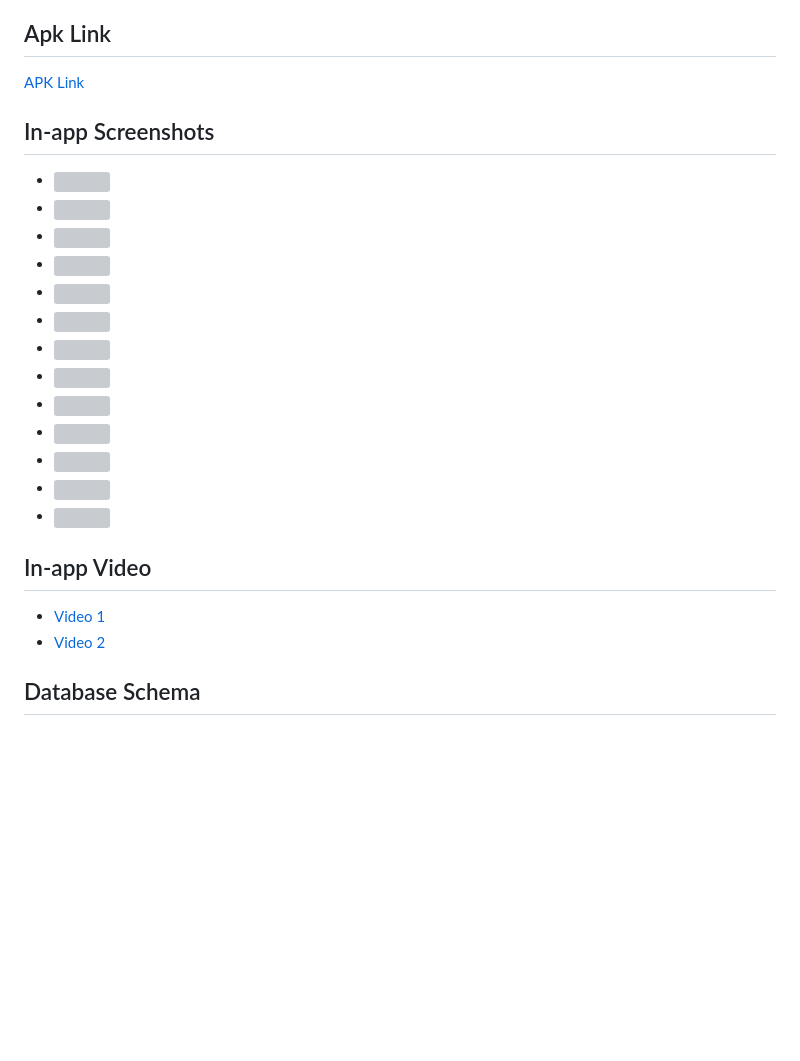
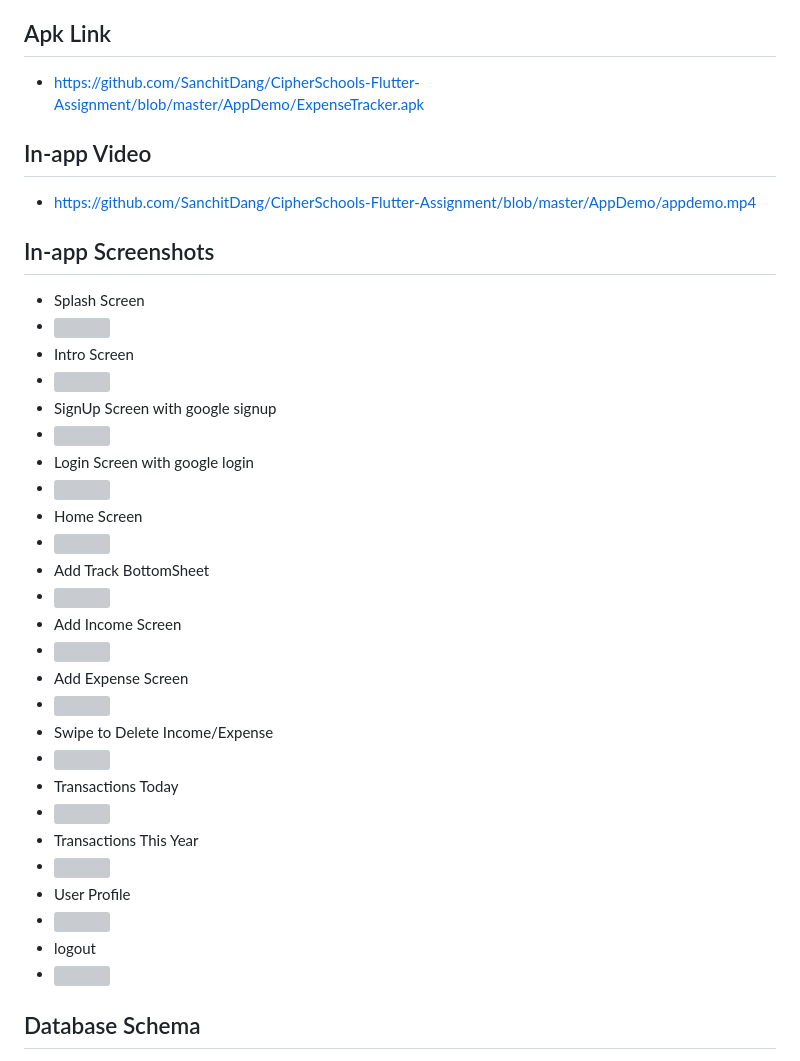
Before and after one commit to SanchitDang/CipherSchools-Flutter-Assignment, a Markdown page: README.md, the part around one of its changes. Drawn GitHub-style; blank space fills up the shorter version; grey boxes are pictures that could not be loaded.

```diff
--- a/README.md
+++ b/README.md
@@ -42,25 +42,37 @@ A Basic Expense Tracking Application made using Flutter and Firebase.
 - **Integration with Financial Services**: Explore integration with financial services APIs to provide additional features such as bill payments, investment tracking, etc.
 
 ## Apk Link
-[APK Link](#)
+- https://github.com/SanchitDang/CipherSchools-Flutter-Assignment/blob/master/AppDemo/ExpenseTracker.apk
+
+## In-app Video
+- https://github.com/SanchitDang/CipherSchools-Flutter-Assignment/blob/master/AppDemo/appdemo.mp4
 
 ## In-app Screenshots
+- Splash Screen
 - <img src="https://github.com/SanchitDang/CipherSchools-Flutter-Assignment/blob/master/AppDemo/screenshots/splash.png" width="200" height="400" />
+- Intro Screen
 - <img src="https://github.com/SanchitDang/CipherSchools-Flutter-Assignment/blob/master/AppDemo/screenshots/intro.png" width="200" height="400" />
+- SignUp Screen with google signup
 - <img src="https://github.com/SanchitDang/CipherSchools-Flutter-Assignment/blob/master/AppDemo/screenshots/signup.png" width="200" height="400" />
+- Login Screen with google login
 - <img src="https://github.com/SanchitDang/CipherSchools-Flutter-Assignment/blob/master/AppDemo/screenshots/login.png" width="200" height="400" />
+- Home Screen
 - <img src="https://github.com/SanchitDang/CipherSchools-Flutter-Assignment/blob/master/AppDemo/screenshots/home.png" width="200" height="400" />
+- Add Track BottomSheet
 - <img src="https://github.com/SanchitDang/CipherSchools-Flutter-Assignment/blob/master/AppDemo/screenshots/addtrack.png" width="200" height="400" />
+- Add Income Screen
 - <img src="https://github.com/SanchitDang/CipherSchools-Flutter-Assignment/blob/master/AppDemo/screenshots/addincome.png" width="200" height="400" />
+- Add Expense Screen
 - <img src="https://github.com/SanchitDang/CipherSchools-Flutter-Assignment/blob/master/AppDemo/screenshots/addexpense.png" width="200" height="400" />
+- Swipe to Delete Income/Expense
 - <img src="https://github.com/SanchitDang/CipherSchools-Flutter-Assignment/blob/master/AppDemo/screenshots/delete.png" width="200" height="400" />
+- Transactions Today
 - <img src="https://github.com/SanchitDang/CipherSchools-Flutter-Assignment/blob/master/AppDemo/screenshots/transactions.png" width="200" height="400" />
+- Transactions This Year
 - <img src="https://github.com/SanchitDang/CipherSchools-Flutter-Assignment/blob/master/AppDemo/screenshots/transaction2.png" width="200" height="400" />
+- User Profile
 - <img src="https://github.com/SanchitDang/CipherSchools-Flutter-Assignment/blob/master/AppDemo/screenshots/profile.png" width="200" height="400" />
+- logout
 - <img src="https://github.com/SanchitDang/CipherSchools-Flutter-Assignment/blob/master/AppDemo/screenshots/logoutdialog.png" width="200" height="400" />
 
-## In-app Video
-- [Video 1](#)
-- [Video 2](#)
-
 ## Database Schema
```
Also changed, not shown: other parts of README.md (+4 -2 lines).
